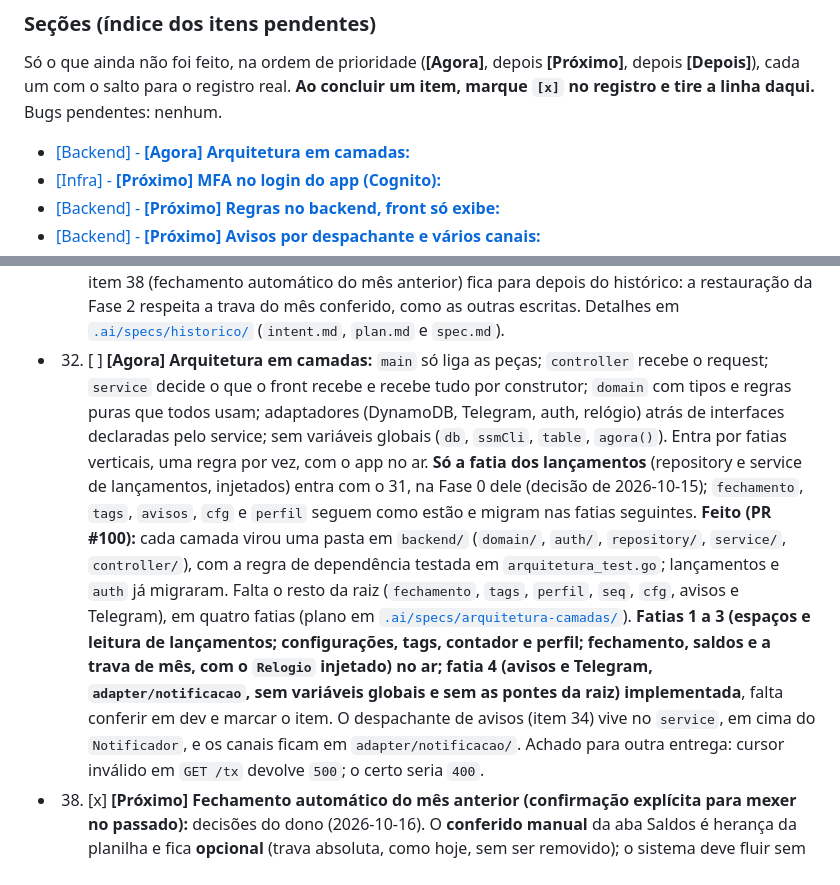
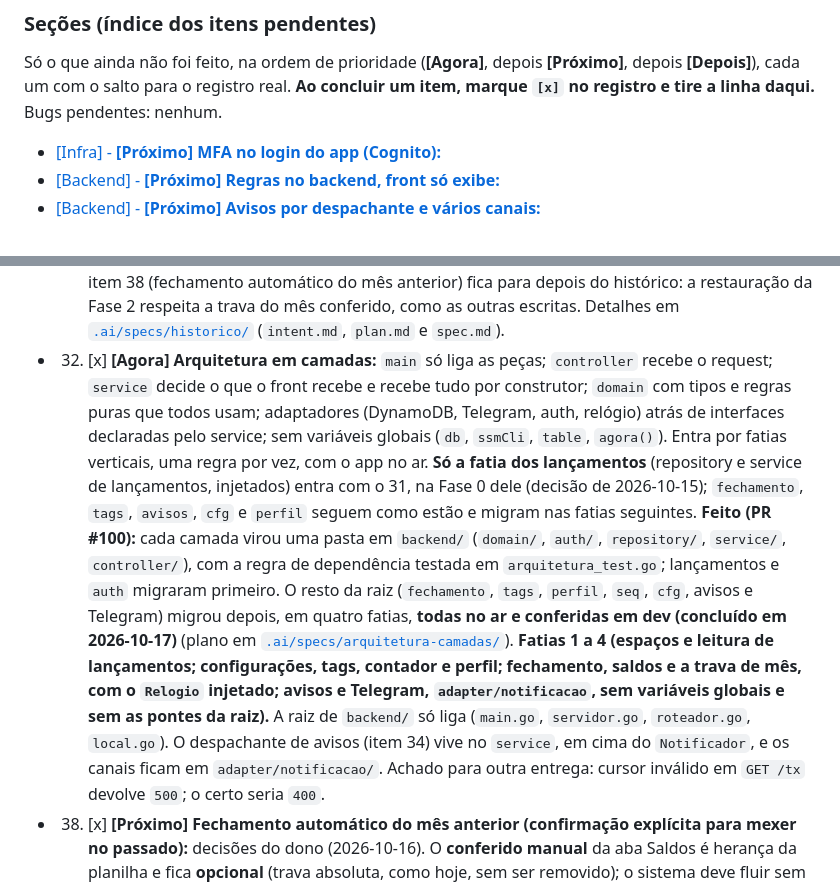
Before and after one commit to cicerotec/financas-ai, a Markdown page: BACKLOG.md, 2 parts joined by grey strips. Drawn GitHub-style.

Commit message:
docs: item 32 (arquitetura em camadas) concluido no BACKLOG
Co-Authored-By: Claude Sonnet 5.5 <noreply@anthropic.com>

```diff
--- a/BACKLOG.md
+++ b/BACKLOG.md
@@ -22,7 +22,6 @@ Só o que ainda não foi feito, na ordem de prioridade (**[Agora]**, depois **[P
 com o salto para o registro real. **Ao concluir um item, marque `[x]` no registro e tire a linha daqui.** Bugs
 pendentes: nenhum.
 
-- [\[Backend\] - **\[Agora\] Arquitetura em camadas:**](#item-32)
 - [\[Infra\] - **\[Próximo\] MFA no login do app (Cognito):**](#item-37)
 - [\[Backend\] - **\[Próximo\] Regras no backend, front só exibe:**](#item-33)
 - [\[Backend\] - **\[Próximo\] Avisos por despachante e vários canais:**](#item-34)
@@ -90,19 +89,19 @@ DynamoDB sem discutir com o dono.**
   implementada e verificada em dev**; **a 3 (tela Histórico de versões) está implementada e verificada em dev**. O item 38 (fechamento automático do mês anterior) fica para
   depois do histórico: a restauração da Fase 2 respeita a trava do mês conferido, como as outras escritas. Detalhes em
   [`.ai/specs/historico/`](.ai/specs/historico/) (`intent.md`, `plan.md` e `spec.md`).
-- 32. [ ] <a id="item-32"></a>**[Agora] Arquitetura em camadas:** `main` só liga as peças; `controller` recebe o request; `service` decide o
+- 32. [x] <a id="item-32"></a>**[Agora] Arquitetura em camadas:** `main` só liga as peças; `controller` recebe o request; `service` decide o
   que o front recebe e recebe tudo por construtor; `domain` com tipos e regras puras que todos usam; adaptadores
   (DynamoDB, Telegram, auth, relógio) atrás de interfaces declaradas pelo service; sem variáveis globais (`db`,
   `ssmCli`, `table`, `agora()`). Entra por fatias verticais, uma regra por vez, com o app no ar. **Só a fatia dos
   lançamentos** (repository e service de lançamentos, injetados) entra com o 31, na Fase 0 dele (decisão de
   2026-10-15); `fechamento`, `tags`, `avisos`, `cfg` e `perfil` seguem como estão e migram nas fatias seguintes.
   **Feito (PR #100):** cada camada virou uma pasta em `backend/` (`domain/`, `auth/`, `repository/`, `service/`,
-  `controller/`), com a regra de dependência testada em `arquitetura_test.go`; lançamentos e `auth` já migraram. Falta
-  o resto da raiz (`fechamento`, `tags`, `perfil`, `seq`, `cfg`, avisos e Telegram), em quatro fatias (plano em
-  [`.ai/specs/arquitetura-camadas/`](.ai/specs/arquitetura-camadas/plan.md)). **Fatias 1 a 3 (espaços e leitura de lançamentos;
-  configurações, tags, contador e perfil; fechamento, saldos e a trava de mês, com o `Relogio` injetado) no ar; fatia 4
-  (avisos e Telegram, `adapter/notificacao`, sem variáveis globais e sem as pontes da raiz) implementada**, falta conferir
-  em dev e marcar o item. O despachante de avisos (item 34) vive no `service`, em cima do `Notificador`, e os canais ficam em
+  `controller/`), com a regra de dependência testada em `arquitetura_test.go`; lançamentos e `auth` migraram primeiro. O
+  resto da raiz (`fechamento`, `tags`, `perfil`, `seq`, `cfg`, avisos e Telegram) migrou depois, em quatro fatias, **todas no ar e conferidas em dev (concluído em 2026-10-17)** (plano em
+  [`.ai/specs/arquitetura-camadas/`](.ai/specs/arquitetura-camadas/plan.md)). **Fatias 1 a 4 (espaços e leitura de lançamentos;
+  configurações, tags, contador e perfil; fechamento, saldos e a trava de mês, com o `Relogio` injetado; avisos e Telegram,
+  `adapter/notificacao`, sem variáveis globais e sem as pontes da raiz).** A raiz de `backend/` só liga (`main.go`,
+  `servidor.go`, `roteador.go`, `local.go`). O despachante de avisos (item 34) vive no `service`, em cima do `Notificador`, e os canais ficam em
   `adapter/notificacao/`.
   Achado para outra entrega: cursor inválido em `GET /tx` devolve `500`; o certo seria `400`.
 - 38. [x] <a id="item-38"></a>**[Próximo] Fechamento automático do mês anterior (confirmação explícita para mexer no passado):**
```
